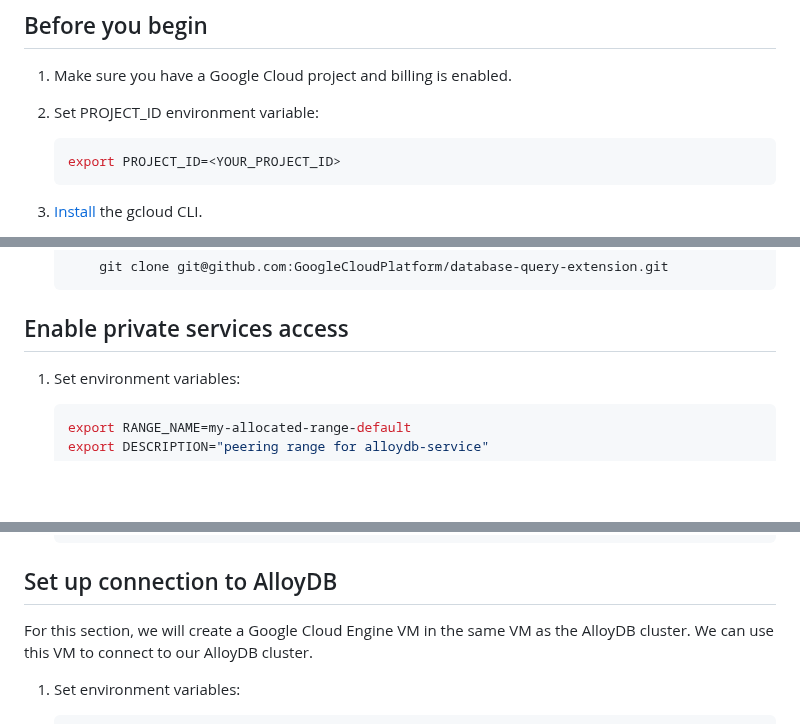
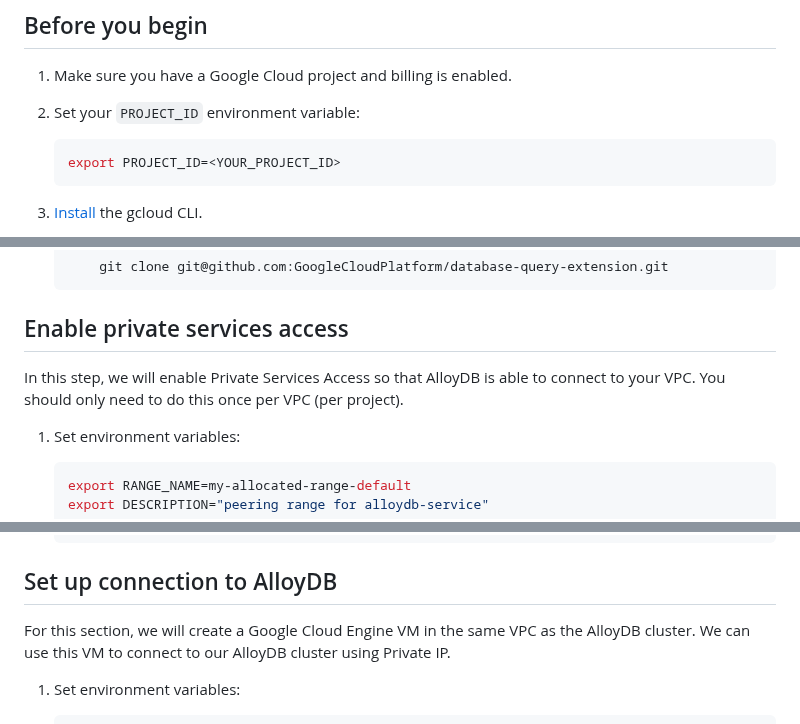
Before and after one commit to GoogleCloudPlatform/genai-databases-retrieval-app, a Markdown page: docs/datastore/alloydb.md, 3 parts joined by grey strips. Rendered like a GitHub page; blank space fills up the shorter version.

Commit message:
chore: address feedback

````diff
--- a/docs/datastore/alloydb.md
+++ b/docs/datastore/alloydb.md
@@ -4,7 +4,7 @@
 
 1. Make sure you have a Google Cloud project and billing is enabled.
 
-1. Set PROJECT_ID environment variable:
+1. Set your `PROJECT_ID` environment variable:
 
     ```bash
     export PROJECT_ID=<YOUR_PROJECT_ID>
@@ -38,6 +40,9 @@
 
 
 ## Enable private services access
+
+In this step, we will enable Private Services Access so that AlloyDB is able to
+connect to your VPC. You should only need to do this once per VPC (per project).
 
 1. Set environment variables:
 
@@ -118,8 +123,9 @@
 
 ## Set up connection to AlloyDB
 
-For this section, we will create a Google Cloud Engine VM in the same VM as the
-AlloyDB cluster. We can use this VM to connect to our AlloyDB cluster.
+For this section, we will create a Google Cloud Engine VM in the same VPC as the
+AlloyDB cluster. We can use this VM to connect to our AlloyDB cluster using
+Private IP.
 
 1. Set environment variables:
 
````
Also changed, not shown: other parts of docs/datastore/alloydb.md (+6 -1 lines).
